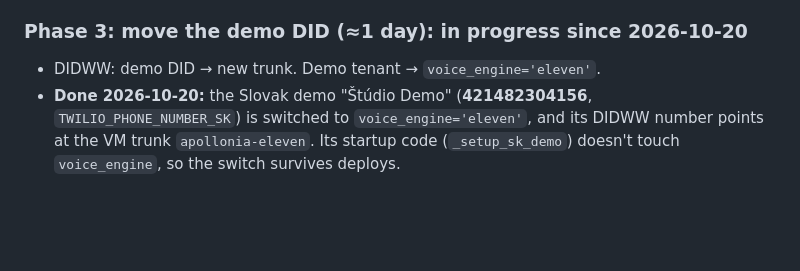
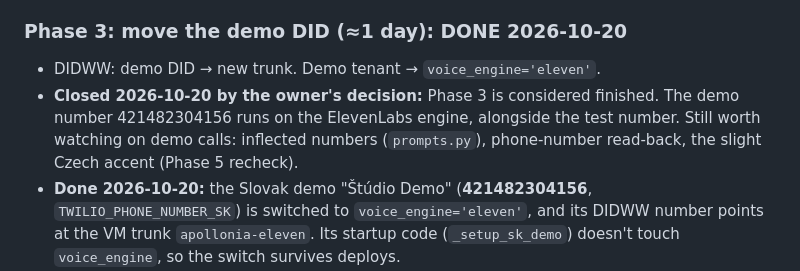
Before and after one commit to adambionexislab/receptionist, a Markdown page: elevenlabs-voice-roadmap.md, the part around the change. Rendered like a GitHub page; blank space fills up the shorter version.

Commit message:
Roadmap: Phase 3 done
Co-Authored-By: Claude Opus 5.5 <noreply@anthropic.com>

```diff
--- a/elevenlabs-voice-roadmap.md
+++ b/elevenlabs-voice-roadmap.md
@@ -510,8 +510,9 @@ Plus the Hetzner cloud firewall, ufw, fail2ban and cron jobs.
 4. **ElevenLabs failure: something better than hanging up** (today: `tts_failed` → hang-up). Options: a recorded apology, or switching the live session to OpenAI's own voice (`output_modalities` audio, `marin`) for the rest of the call. **Required before any customer traffic (Phase 5).**
 5. **DIDWW re-routing on 503** (§2.3 open item): select 503, or change `Hangup(34)`, and retest **before the trunk group goes live (Phase 4)**.
 
-### Phase 3: move the demo DID (≈1 day): **in progress since 2026-10-20**
+### Phase 3: move the demo DID (≈1 day): **DONE 2026-10-20**
 - DIDWW: demo DID → new trunk. Demo tenant → `voice_engine='eleven'`.
+- **Closed 2026-10-20 by the owner's decision:** Phase 3 is considered finished. The demo number 421482304156 runs on the ElevenLabs engine, alongside the test number. Still worth watching on demo calls: inflected numbers (`prompts.py`), phone-number read-back, the slight Czech accent (Phase 5 recheck).
 - **Done 2026-10-20:** the Slovak demo "Štúdio Demo" (**421482304156**, `TWILIO_PHONE_NUMBER_SK`) is switched to `voice_engine='eleven'`, and its DIDWW number points at the VM trunk `apollonia-eleven`. Its startup code (`_setup_sk_demo`) doesn't touch `voice_engine`, so the switch survives deploys.
   - **No failover yet:** the trunk group comes in Phase 4, after the 503 item. If the VM or Asterisk is down, demo calls fail; if only the agent is down, the dialplan falls back to OpenAI SIP (`marin`).
   - **Backups: on (2026-10-20).** Hetzner automatic backups are enabled for the VM, and one manual backup was taken (§2.4).
```
